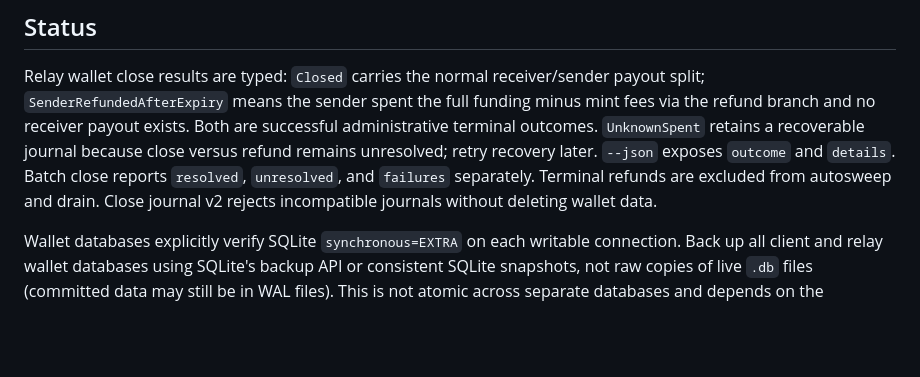
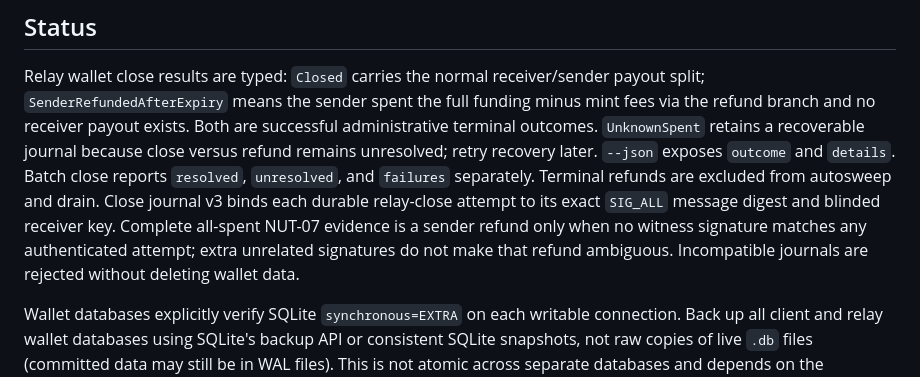
Before and after one commit to SatsAndSports/MONAD, a Markdown page: README.md, the part around the change. GitHub-like rendering; blank space fills up the shorter version.

Commit message:
docs: describe close journal witness binding

```diff
--- a/README.md
+++ b/README.md
@@ -19,7 +19,11 @@ successful administrative terminal outcomes. `UnknownSpent` retains a recoverabl
 journal because close versus refund remains unresolved; retry recovery later.
 `--json` exposes `outcome` and `details`. Batch close reports `resolved`, `unresolved`,
 and `failures` separately. Terminal refunds are excluded from autosweep and drain.
-Close journal v2 rejects incompatible journals without deleting wallet data.
+Close journal v3 binds each durable relay-close attempt to its exact `SIG_ALL`
+message digest and blinded receiver key. Complete all-spent NUT-07 evidence is a
+sender refund only when no witness signature matches any authenticated attempt;
+extra unrelated signatures do not make that refund ambiguous. Incompatible
+journals are rejected without deleting wallet data.
 
 Wallet databases explicitly verify SQLite `synchronous=EXTRA` on each writable
 connection. Back up all client and relay wallet databases using SQLite's backup
```
Also changed, not shown: ARCHITECTURE.md (+14 -12 lines).
